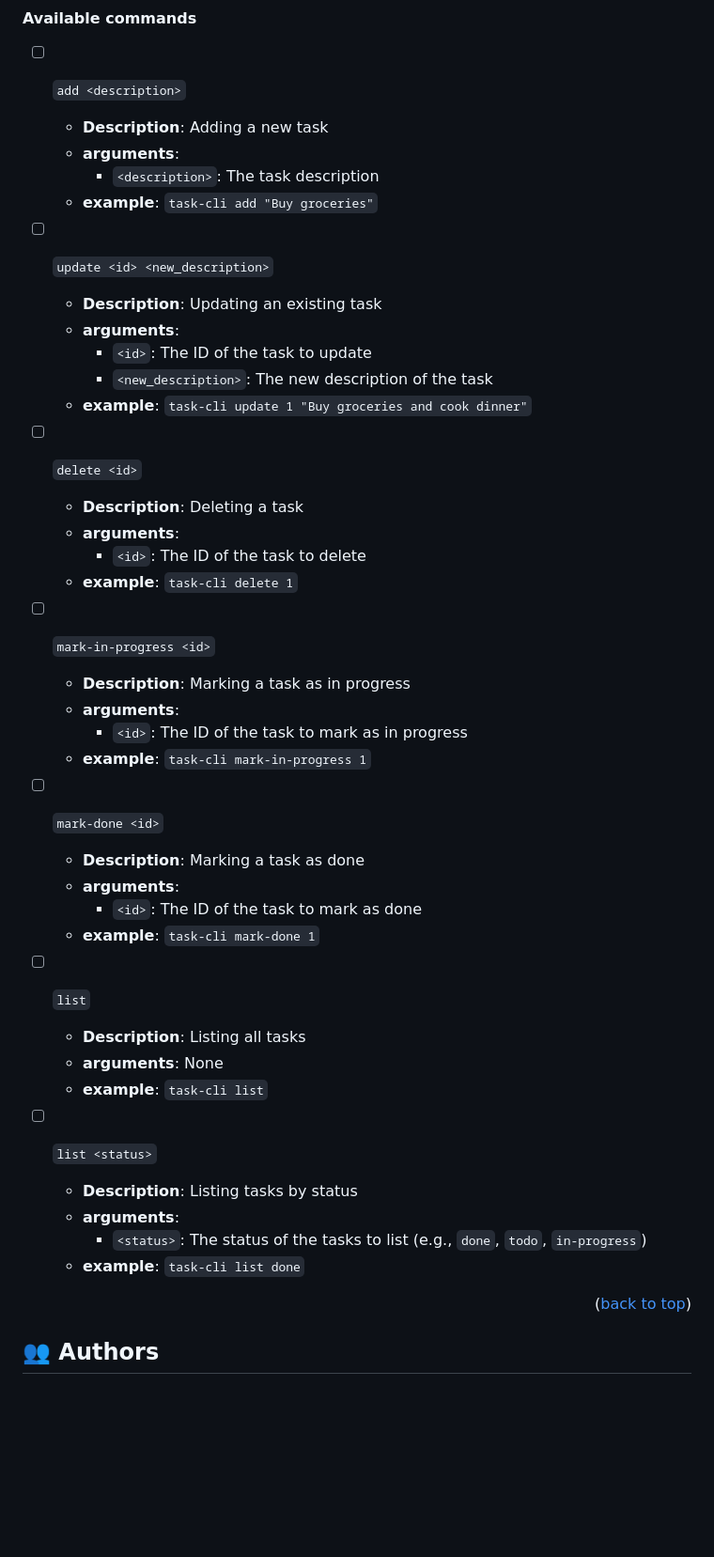
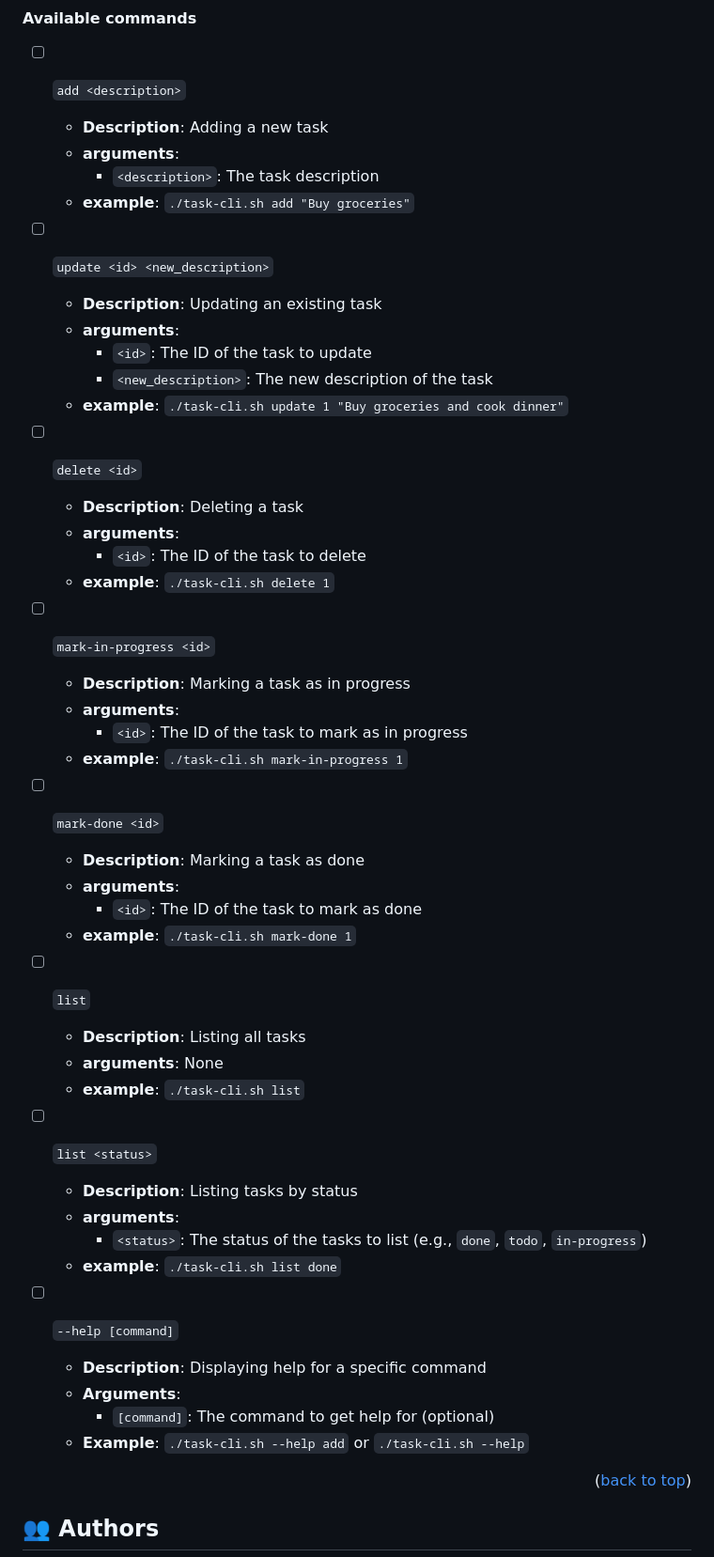
Before and after one commit to Mahamadou-Nouridine/roadmap.sh-backend-project, a Markdown page: task-tracker/README.md, the part around the change. Shown: that part at 94% size. Rendered like a GitHub page; blank space fills up the shorter version.

Commit message:
Add doc for the helper utility

```diff
--- a/task-tracker/README.md
+++ b/task-tracker/README.md
@@ -103,7 +103,7 @@ To run the project, execute the following command:
   - **Description**: Adding a new task
   - **arguments**:
     - `<description>`: The task description
-  - **example**: `task-cli add "Buy groceries"`
+  - **example**: `./task-cli.sh add "Buy groceries"`
 
 - [ ] `update <id> <new_description>`
 
@@ -111,40 +111,47 @@ To run the project, execute the following command:
   - **arguments**:
     - `<id>`: The ID of the task to update
     - `<new_description>`: The new description of the task
-  - **example**: `task-cli update 1 "Buy groceries and cook dinner"`
+  - **example**: `./task-cli.sh update 1 "Buy groceries and cook dinner"`
 
 - [ ] `delete <id>`
 
   - **Description**: Deleting a task
   - **arguments**:
     - `<id>`: The ID of the task to delete
-  - **example**: `task-cli delete 1`
+  - **example**: `./task-cli.sh delete 1`
 
 - [ ] `mark-in-progress <id>`
 
   - **Description**: Marking a task as in progress
   - **arguments**:
     - `<id>`: The ID of the task to mark as in progress
-  - **example**: `task-cli mark-in-progress 1`
+  - **example**: `./task-cli.sh mark-in-progress 1`
 
 - [ ] `mark-done <id>`
 
   - **Description**: Marking a task as done
   - **arguments**:
     - `<id>`: The ID of the task to mark as done
-  - **example**: `task-cli mark-done 1`
+  - **example**: `./task-cli.sh mark-done 1`
 
 - [ ] `list`
 
   - **Description**: Listing all tasks
   - **arguments**: None
-  - **example**: `task-cli list`
+  - **example**: `./task-cli.sh list`
 
 - [ ] `list <status>`
+
   - **Description**: Listing tasks by status
   - **arguments**:
     - `<status>`: The status of the tasks to list (e.g., `done`, `todo`, `in-progress`)
-  - **example**: `task-cli list done`
+  - **example**: `./task-cli.sh list done`
+
+- [ ] `--help [command]`
+  - **Description**: Displaying help for a specific command
+  - **Arguments**:
+    - `[command]`: The command to get help for (optional)
+  - **Example**: `./task-cli.sh --help add` or `./task-cli.sh --help`
 
 <p align="right">(<a href="#readme-top">back to top</a>)</p>
 
```
